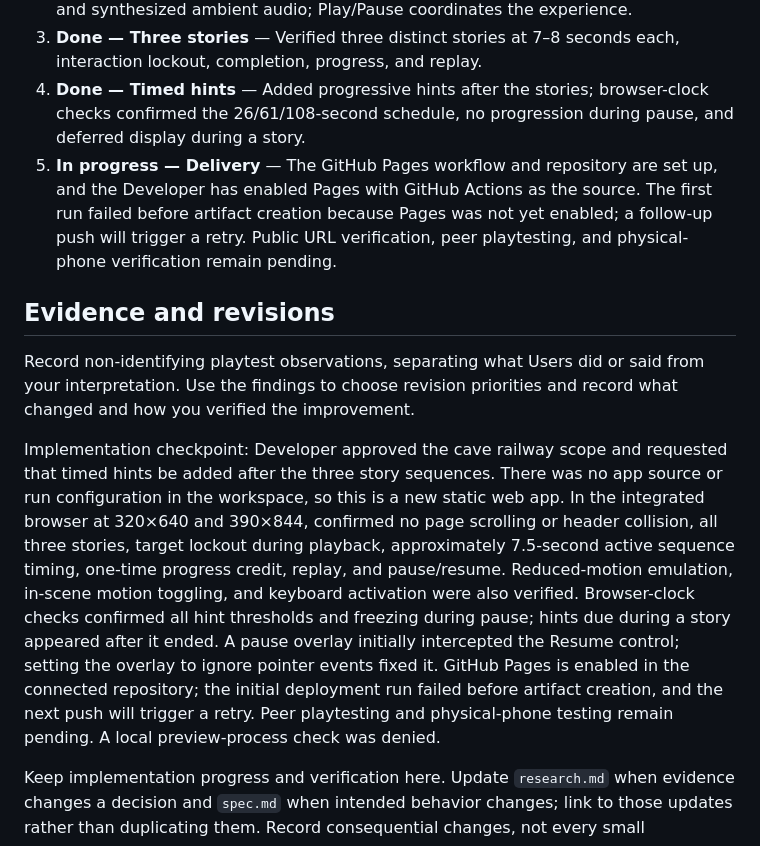
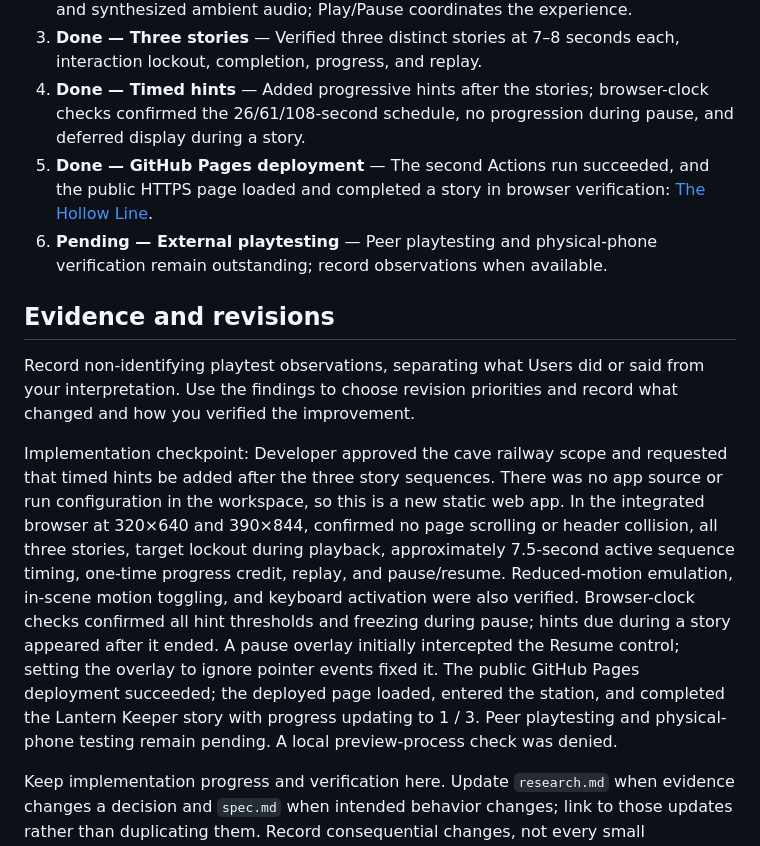
Before and after one commit to JackLepien/AI-Explorations-Project-4, a Markdown page: plan.md, the part around the change. Rendered like a GitHub page.

```diff
--- a/plan.md
+++ b/plan.md
@@ -20,13 +20,14 @@ Start or continue a fresh chat with:
 2. **Done — Ambient systems** — Added drifting mist, bats, fireflies, lantern flicker, and synthesized ambient audio; Play/Pause coordinates the experience.
 3. **Done — Three stories** — Verified three distinct stories at 7–8 seconds each, interaction lockout, completion, progress, and replay.
 4. **Done — Timed hints** — Added progressive hints after the stories; browser-clock checks confirmed the 26/61/108-second schedule, no progression during pause, and deferred display during a story.
-5. **In progress — Delivery** — The GitHub Pages workflow and repository are set up, and the Developer has enabled Pages with GitHub Actions as the source. The first run failed before artifact creation because Pages was not yet enabled; a follow-up push will trigger a retry. Public URL verification, peer playtesting, and physical-phone verification remain pending.
+5. **Done — GitHub Pages deployment** — The second Actions run succeeded, and the public HTTPS page loaded and completed a story in browser verification: [The Hollow Line](https://jacklepien.github.io/AI-Explorations-Project-4/).
+6. **Pending — External playtesting** — Peer playtesting and physical-phone verification remain outstanding; record observations when available.
 
 ## Evidence and revisions
 
 Record non-identifying playtest observations, separating what Users did or said from your interpretation. Use the findings to choose revision priorities and record what changed and how you verified the improvement.
 
-Implementation checkpoint: Developer approved the cave railway scope and requested that timed hints be added after the three story sequences. There was no app source or run configuration in the workspace, so this is a new static web app. In the integrated browser at 320×640 and 390×844, confirmed no page scrolling or header collision, all three stories, target lockout during playback, approximately 7.5-second active sequence timing, one-time progress credit, replay, and pause/resume. Reduced-motion emulation, in-scene motion toggling, and keyboard activation were also verified. Browser-clock checks confirmed all hint thresholds and freezing during pause; hints due during a story appeared after it ended. A pause overlay initially intercepted the Resume control; setting the overlay to ignore pointer events fixed it. GitHub Pages is enabled in the connected repository; the initial deployment run failed before artifact creation, and the next push will trigger a retry. Peer playtesting and physical-phone testing remain pending. A local preview-process check was denied.
+Implementation checkpoint: Developer approved the cave railway scope and requested that timed hints be added after the three story sequences. There was no app source or run configuration in the workspace, so this is a new static web app. In the integrated browser at 320×640 and 390×844, confirmed no page scrolling or header collision, all three stories, target lockout during playback, approximately 7.5-second active sequence timing, one-time progress credit, replay, and pause/resume. Reduced-motion emulation, in-scene motion toggling, and keyboard activation were also verified. Browser-clock checks confirmed all hint thresholds and freezing during pause; hints due during a story appeared after it ended. A pause overlay initially intercepted the Resume control; setting the overlay to ignore pointer events fixed it. The public GitHub Pages deployment succeeded; the deployed page loaded, entered the station, and completed the Lantern Keeper story with progress updating to 1 / 3. Peer playtesting and physical-phone testing remain pending. A local preview-process check was denied.
 
 Keep implementation progress and verification here. Update `research.md` when evidence changes a decision and `spec.md` when intended behavior changes; link to those updates rather than duplicating them. Record consequential changes, not every small adjustment.
 
```
Also changed, not shown: research.md (+1 -1 lines), spec.md (+1 -1 lines).
